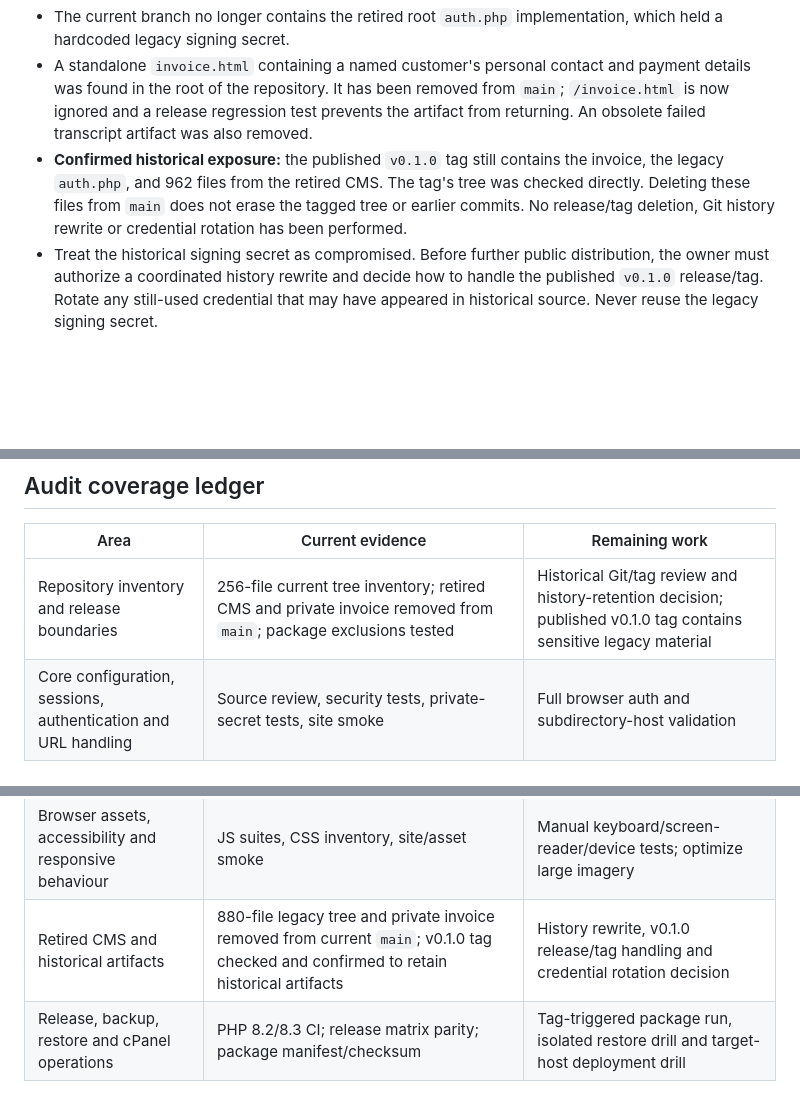
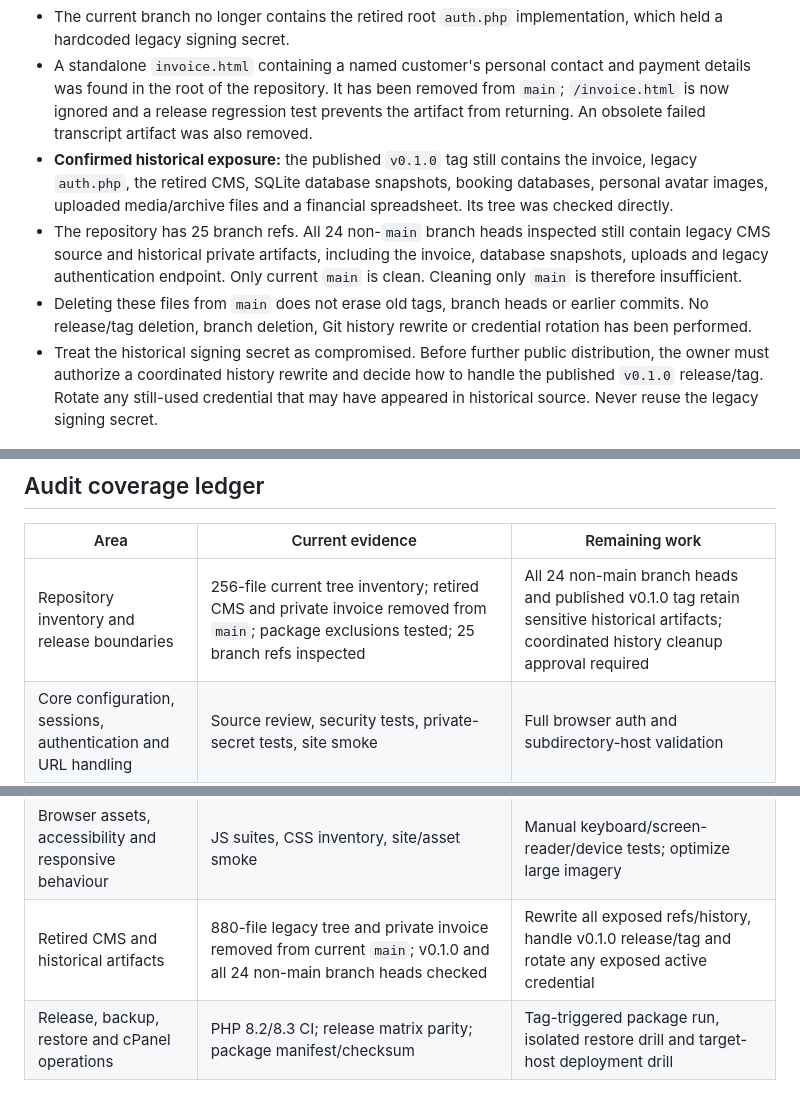
Before and after one commit to Enoch7768/SmartStudyProFin, a Markdown page: docs/PHASE_5_AUDIT.md, 3 parts joined by grey strips. Rendered like a GitHub page; blank space fills up the shorter version.

Commit message:
Document sensitive artifacts across all historical branches and tags

```diff
--- a/docs/PHASE_5_AUDIT.md
+++ b/docs/PHASE_5_AUDIT.md
@@ -23,7 +23,9 @@ A green CI run is a baseline, not proof that every user journey, provider integr
 - The legacy CMS removal deleted 880 tracked files from `main`. The native PHP CMS under `app/Cms` and its current admin screens remain in place.
 - The current branch no longer contains the retired root `auth.php` implementation, which held a hardcoded legacy signing secret.
 - A standalone `invoice.html` containing a named customer's personal contact and payment details was found in the root of the repository. It has been removed from `main`; `/invoice.html` is now ignored and a release regression test prevents the artifact from returning. An obsolete failed transcript artifact was also removed.
-- **Confirmed historical exposure:** the published `v0.1.0` tag still contains the invoice, the legacy `auth.php`, and 962 files from the retired CMS. The tag's tree was checked directly. Deleting these files from `main` does not erase the tagged tree or earlier commits. No release/tag deletion, Git history rewrite or credential rotation has been performed.
+- **Confirmed historical exposure:** the published `v0.1.0` tag still contains the invoice, legacy `auth.php`, the retired CMS, SQLite database snapshots, booking databases, personal avatar images, uploaded media/archive files and a financial spreadsheet. Its tree was checked directly.
+- The repository has 25 branch refs. All 24 non-`main` branch heads inspected still contain legacy CMS source and historical private artifacts, including the invoice, database snapshots, uploads and legacy authentication endpoint. Only current `main` is clean. Cleaning only `main` is therefore insufficient.
+- Deleting these files from `main` does not erase old tags, branch heads or earlier commits. No release/tag deletion, branch deletion, Git history rewrite or credential rotation has been performed.
 - Treat the historical signing secret as compromised. Before further public distribution, the owner must authorize a coordinated history rewrite and decide how to handle the published `v0.1.0` release/tag. Rotate any still-used credential that may have appeared in historical source. Never reuse the legacy signing secret.
 
 ### P1 — Release workflow validation parity — remediated
@@ -94,7 +96,7 @@ A green CI run is a baseline, not proof that every user journey, provider integr
 
 | Area | Current evidence | Remaining work |
 |---|---|---|
-| Repository inventory and release boundaries | 256-file current tree inventory; retired CMS and private invoice removed from `main`; package exclusions tested | Historical Git/tag review and history-retention decision; published v0.1.0 tag contains sensitive legacy material |
+| Repository inventory and release boundaries | 256-file current tree inventory; retired CMS and private invoice removed from `main`; package exclusions tested; 25 branch refs inspected | All 24 non-main branch heads and published v0.1.0 tag retain sensitive historical artifacts; coordinated history cleanup approval required |
 | Core configuration, sessions, authentication and URL handling | Source review, security tests, private-secret tests, site smoke | Full browser auth and subdirectory-host validation |
 | Identity, Google OAuth and account lifecycle | OAuth state/nonce/PKCE implementation; account and migration tests | Real Google OAuth staging sign-in, reset email delivery |
 | Native CMS, rich text and media | Sanitization, media-library tests, MIME/path controls | Admin task walkthrough, upload format matrix and manual malicious-file review |
@@ -104,7 +106,7 @@ A green CI run is a baseline, not proof that every user journey, provider integr
 | AI tutor and meeting companion | Retrieval/privacy, quotas, kill switch and bounded provider request tests | Provider terms/privacy review and live-key staging test |
 | Admin experience and permissions | Security and feature tests for sensitive workflows | Page-by-page administrator task and permission walkthrough |
 | Browser assets, accessibility and responsive behaviour | JS suites, CSS inventory, site/asset smoke | Manual keyboard/screen-reader/device tests; optimize large imagery |
-| Retired CMS and historical artifacts | 880-file legacy tree and private invoice removed from current `main`; v0.1.0 tag checked and confirmed to retain historical artifacts | History rewrite, v0.1.0 release/tag handling and credential rotation decision |
+| Retired CMS and historical artifacts | 880-file legacy tree and private invoice removed from current `main`; v0.1.0 and all 24 non-main branch heads checked | Rewrite all exposed refs/history, handle v0.1.0 release/tag and rotate any exposed active credential |
 | Release, backup, restore and cPanel operations | PHP 8.2/8.3 CI; release matrix parity; package manifest/checksum | Tag-triggered package run, isolated restore drill and target-host deployment drill |
 
 ## Release gates
```
Also changed, not shown: other parts of docs/PHASE_5_AUDIT.md (+1 -1 lines).
